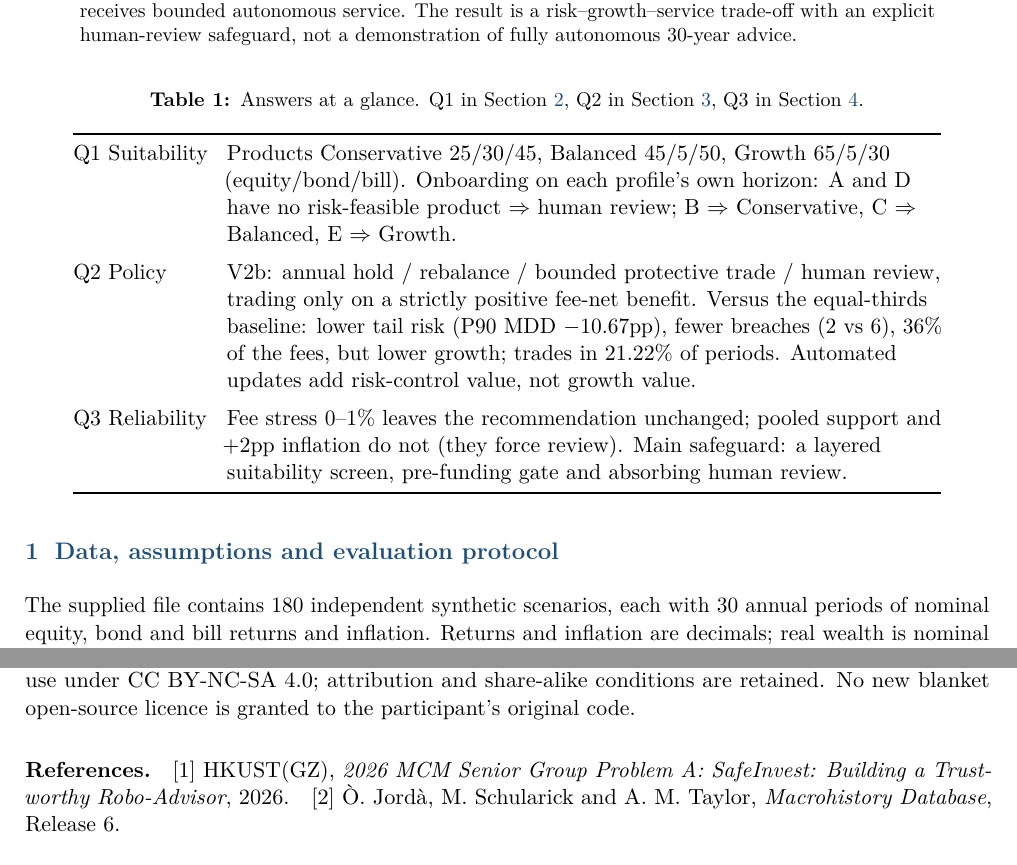
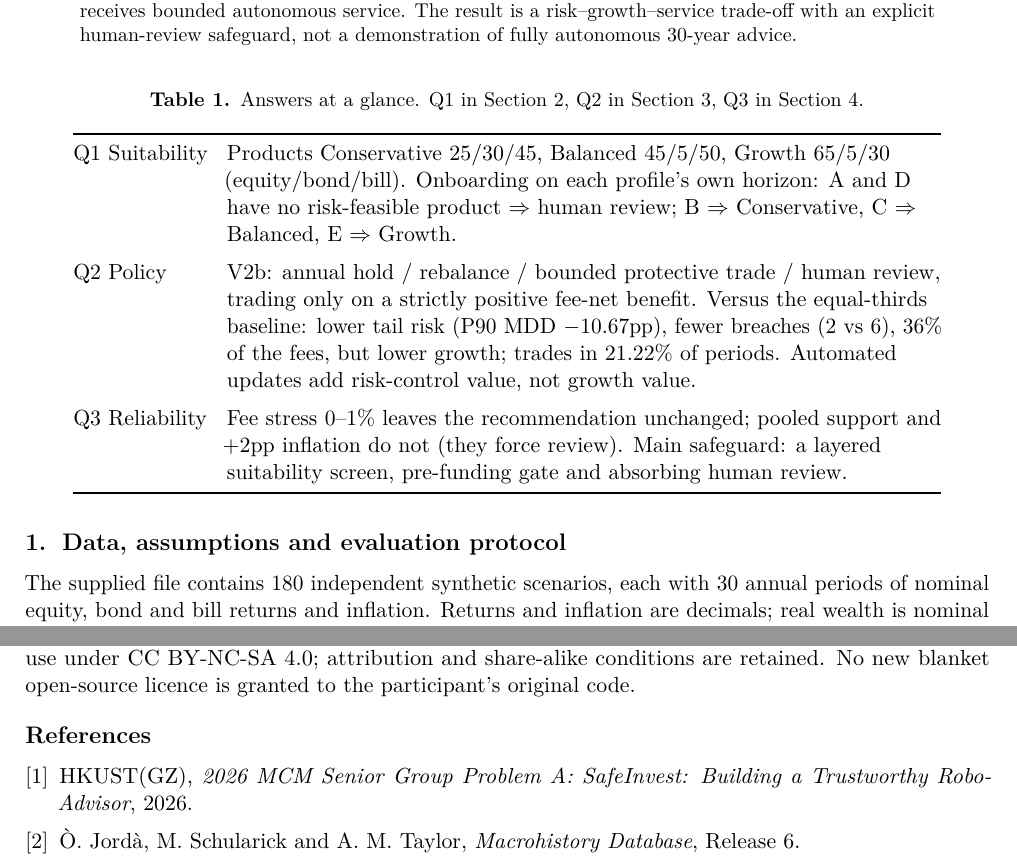
Before and after one commit to Lebmar/GKG-MCM, a LaTeX paper (report/v2b_submission/main.tex): two parts of pages 1 and 9 of 9, joined at a grey line, cut so that both start at the same text. Compiled offline with pdfLaTeX.

Commit message:
Restyle report to classic journal layout
Black numbered section headings with periods and compact titlesec spacing,
hidelinks (no colored hyperlinks), caption labelsep=period, and a proper
References section with hanging-indent entries at 11pt instead of the cramped
paragraph form. 9 pages, zero compile warnings, all real text >=11pt.

```diff
--- a/report/v2b_submission/main.tex
+++ b/report/v2b_submission/main.tex
@@ -7,22 +7,20 @@
 \usepackage{amsmath,amssymb}
 \usepackage{booktabs,tabularx,array,makecell}
 \usepackage{graphicx}
-\usepackage[svgnames]{xcolor}
 \usepackage{hyperref}
 \usepackage{caption}
 \usepackage{float}
 \usepackage{enumitem}
 \usepackage{titlesec}
 \usepackage{fancyhdr}
-\hypersetup{colorlinks=true,linkcolor=navy,urlcolor=navy,citecolor=navy}
-\definecolor{navy}{HTML}{1F4E79}
-\definecolor{orange}{HTML}{C55A11}
-\definecolor{green}{HTML}{548235}
+\hypersetup{hidelinks}
 \setlength{\parindent}{0pt}
 \setlength{\parskip}{2.5pt}
 \setlength{\tabcolsep}{3pt}
-\titleformat{\section}{\large\bfseries\color{navy}}{\thesection}{0.6em}{}
-\titleformat{\subsection}{\normalsize\bfseries}{\thesubsection}{0.5em}{}
+\titleformat{\section}{\large\bfseries}{\thesection.}{0.6em}{}
+\titleformat{\subsection}{\normalsize\bfseries}{\thesubsection.}{0.5em}{}
+\titlespacing*{\section}{0pt}{9pt plus 2pt}{4pt}
+\titlespacing*{\subsection}{0pt}{7pt plus 2pt}{3pt}
 \pagestyle{fancy}
 \fancyhf{}
 \fancyhead[L]{\small Team Lebmar (87) --- SafeInvest}
@@ -30,7 +28,7 @@
 \fancyfoot[C]{\small\thepage}
 \renewcommand{\headrulewidth}{0.4pt}
 
-\captionsetup{font=small,labelfont=bf}
+\captionsetup{font=small,labelfont=bf,labelsep=period}
 \title{\vspace{-8mm}\textbf{SafeInvest: Cost-Aware Robo-Advice with Explicit Risk Limits and Human Review}}
 \author{\textbf{Team Lebmar (87)}\\ Chengxuan YUAN}
 \date{October 2026}
@@ -561,10 +559,14 @@ statement are distributed for noncommercial use under CC BY-NC-SA 4.0; attributi
 and share-alike conditions are retained. No new blanket open-source licence is
 granted to the participant's original code.
 
-\paragraph{References.}
-[1] HKUST(GZ), \emph{2026 MCM Senior Group Problem A: SafeInvest: Building a
-Trustworthy Robo-Advisor}, 2026.\quad
-[2] Ò.~Jordà, M.~Schularick and A.~M.~Taylor, \emph{Macrohistory Database},
+\begin{thebibliography}{9}
+\setlength{\itemsep}{1pt}
+\bibitem{problem}
+HKUST(GZ), \emph{2026 MCM Senior Group Problem A: SafeInvest: Building a
+Trustworthy Robo-Advisor}, 2026.
+\bibitem{jst}
+Ò.~Jordà, M.~Schularick and A.~M.~Taylor, \emph{Macrohistory Database},
 Release 6.
+\end{thebibliography}
 
 \end{document}
```
Also changed, not shown: report/v2b_submission/main.pdf.
